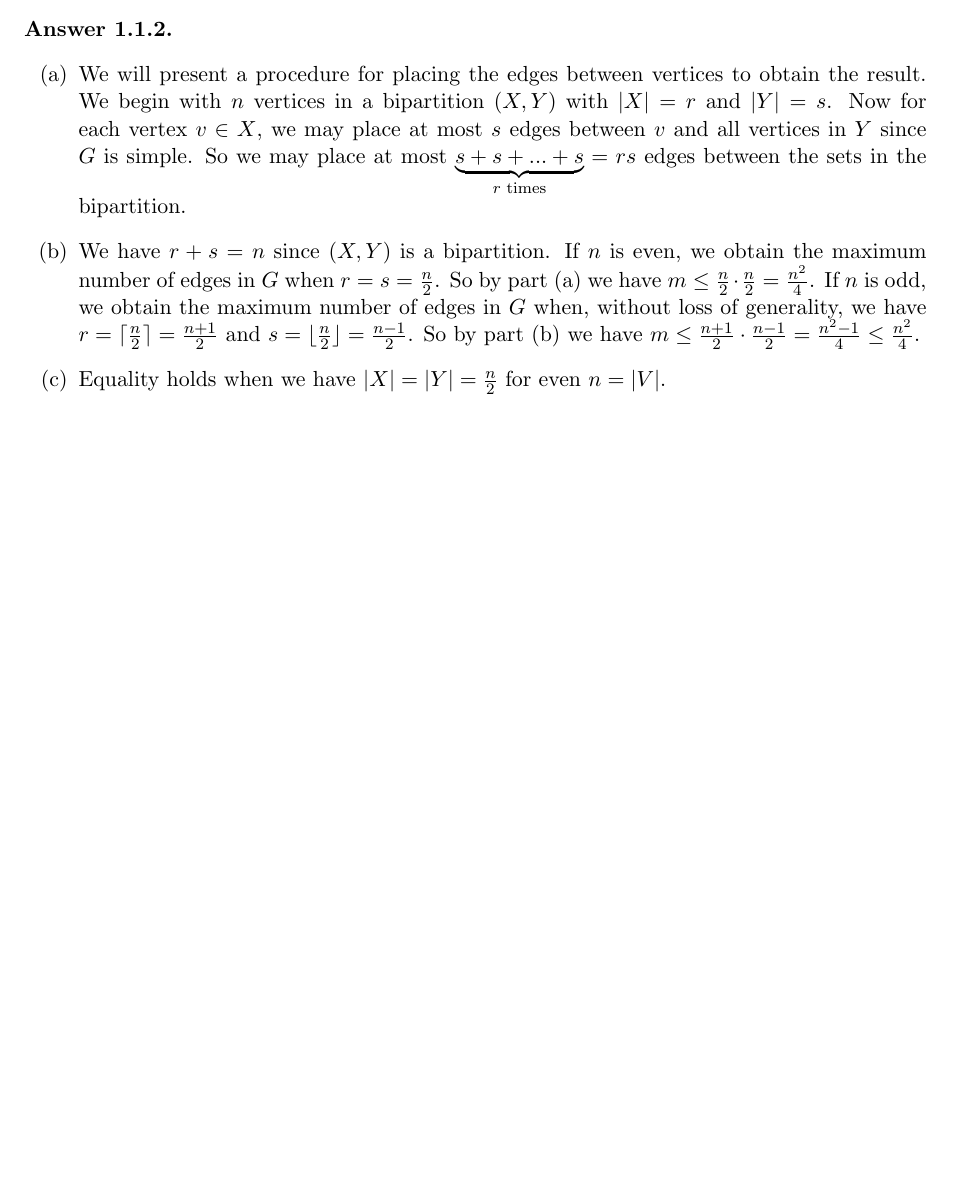
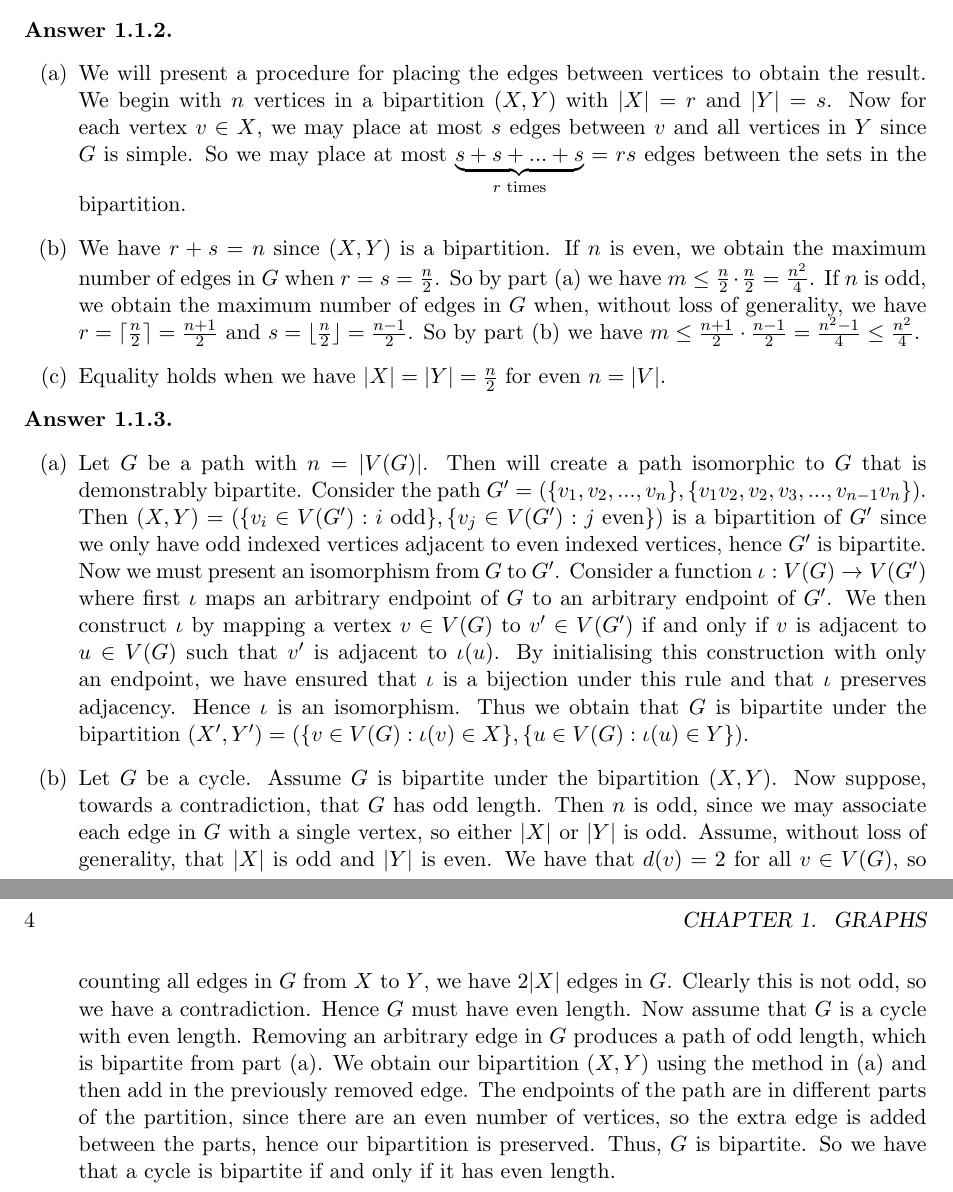
Before and after one commit to KavanPrice/bondy-murty-gt-ans, a LaTeX book (answers.tex, which reads chapters/chapter1.tex, config.tex): part of page 3 of 3 before the commit and two parts of pages 3 and 4 of 4 after it, the two joined at a grey line, cut so that both start at the same text, the shorter picture padded with empty space. Compiled offline with pdfLaTeX.

Commit message:
Small continuation of 1.1

```diff
--- a/chapters/chapter1.tex
+++ b/chapters/chapter1.tex
@@ -13,3 +13,10 @@ First, since $G$ is simple, we have $E(G) \subseteq \binom{V(G)}{2}$. That is, t
 	\item[(c)] Equality holds when we have $|X| = |Y| = \frac{n}{2}$ for even $n = |V|$.
 \end{itemize}
 \end{ans}
+
+\begin{ans} \
+\begin{itemize}
+	\item[(a)] Let $G$ be a path with $n = |V(G)|$. Then will create a path isomorphic to $G$ that is demonstrably bipartite. Consider the path $G' = (\{v_1,v_2,...,v_n\},\{v_1v_2,v_2,v_3,...,v_{n-1}v_n\})$. Then $(X,Y) = (\{v_i \in V(G'): \textrm{$i$ odd}\}, \{v_j \in V(G'): \textrm{$j$ even}\})$ is a bipartition of $G'$ since we only have odd indexed vertices adjacent to even indexed vertices, hence $G'$ is bipartite. Now we must present an isomorphism from $G$ to $G'$. Consider a function $\iota: V(G) \to V(G')$ where first $\iota$ maps an arbitrary endpoint of $G$ to an arbitrary endpoint of $G'$. We then construct $\iota$ by mapping a vertex $v \in V(G)$ to $v' \in V(G')$ if and only if $v$ is adjacent to $u \in V(G)$ such that $v'$ is adjacent to $\iota(u)$. By initialising this construction with only an endpoint, we have ensured that $\iota$ is a bijection under this rule and that $\iota$ preserves adjacency. Hence $\iota$ is an isomorphism. Thus we obtain that $G$ is bipartite under the bipartition $(X',Y') = (\{v \in V(G): \iota(v) \in X\},\{u \in V(G): \iota(u) \in Y\})$.
+	\item[(b)] Let $G$ be a cycle. Assume $G$ is bipartite under the bipartition $(X,Y)$. Now suppose, towards a contradiction, that $G$ has odd length. Then $n$ is odd, since we may associate each edge in $G$ with a single vertex, so either $|X|$ or $|Y|$ is odd. Assume, without loss of generality, that $|X|$ is odd and $|Y|$ is even. We have that $d(v) = 2$ for all $v \in V(G)$, so counting all edges in $G$ from $X$ to $Y$, we have $2|X|$ edges in $G$. Clearly this is not odd, so we have a contradiction. Hence $G$ must have even length. Now assume that $G$ is a cycle with even length. Removing an arbitrary edge in $G$ produces a path of odd length, which is bipartite from part (a). We obtain our bipartition $(X,Y)$ using the method in (a) and then add in the previously removed edge. The endpoints of the path are in different parts of the partition, since there are an even number of vertices, so the extra edge is added between the parts, hence our bipartition is preserved. Thus, $G$ is bipartite. So we have that a cycle is bipartite if and only if it has even length.
+\end{itemize}
+\end{ans}
--- a/config.tex
+++ b/config.tex
@@ -1,5 +1,6 @@
 \usepackage[margin=1in]{geometry}
 \usepackage{amsmath,amsfonts,amssymb,amsthm}
+\usepackage{tikz}
 
 \theoremstyle{definition}
 \newtheorem{ans}{Answer}[section]
```
Also changed, not shown: answers.pdf, answers.tex (line endings or trailing spaces), 1 other file.
